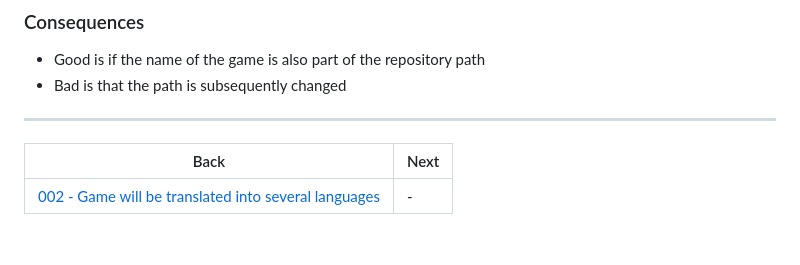
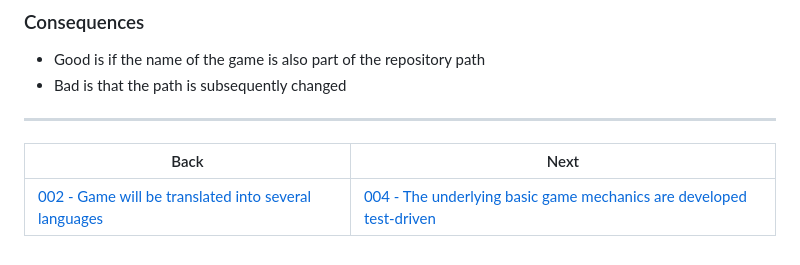
Before and after one commit to tursics/gingerbread-10-years, a Markdown page: doc/003-change-game-name.md, the part around the change. Drawn GitHub-style.

Commit message:
add an ADR for test driven development

```diff
--- a/doc/003-change-game-name.md
+++ b/doc/003-change-game-name.md
@@ -68,4 +68,4 @@ The name **Lebkuchenzauber** opens the door to exploring not just one, but many
 
 Back   |Next
 -------|-------
-[002 - Game will be translated into several languages](002-translate-in-languages.md) |-
+[002 - Game will be translated into several languages](002-translate-in-languages.md) | [004 - The underlying basic game mechanics are developed test-driven](004-test-driven.md)
```
Also changed, not shown: doc/004-test-driven.md (added, +30 -0 lines).
